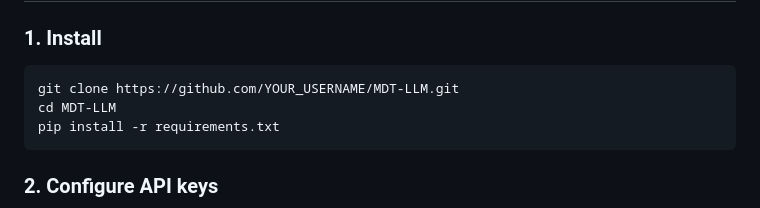
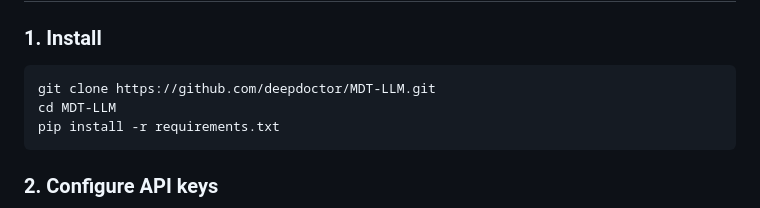
Before and after one commit to linsj932/MDT-LLM, a Markdown page: README.md, the part around the change. Drawn GitHub-style.

Commit message:
Update README: set GitHub URL to deepdoctor/MDT-LLM

````diff
--- a/README.md
+++ b/README.md
@@ -85,7 +85,7 @@ See `all_100_questions.csv`.
 ### 1. Install
 
 ```bash
-git clone https://github.com/YOUR_USERNAME/MDT-LLM.git
+git clone https://github.com/deepdoctor/MDT-LLM.git
 cd MDT-LLM
 pip install -r requirements.txt
 ```
````
